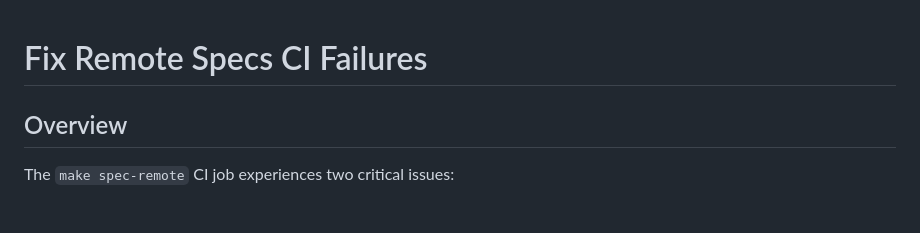
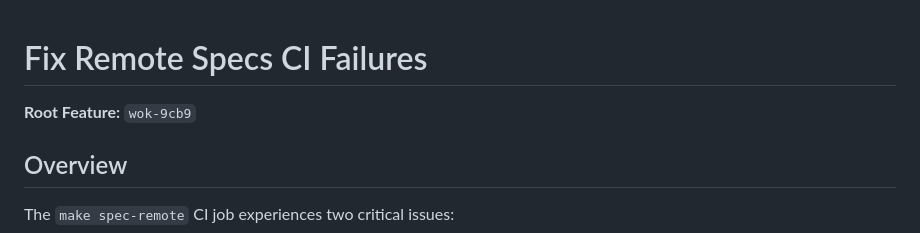
Before and after one commit to alfredjeanlab/wok, a Markdown page: plans/fix-specs-remote.md, the part around the change. Drawn GitHub-style; blank space fills up the shorter version.

Commit message:
Commit fix-specs-remote plan

```diff
--- a/plans/fix-specs-remote.md
+++ b/plans/fix-specs-remote.md
@@ -1,4 +1,6 @@
 # Fix Remote Specs CI Failures
+
+**Root Feature:** `wok-9cb9`
 
 ## Overview
 
```
